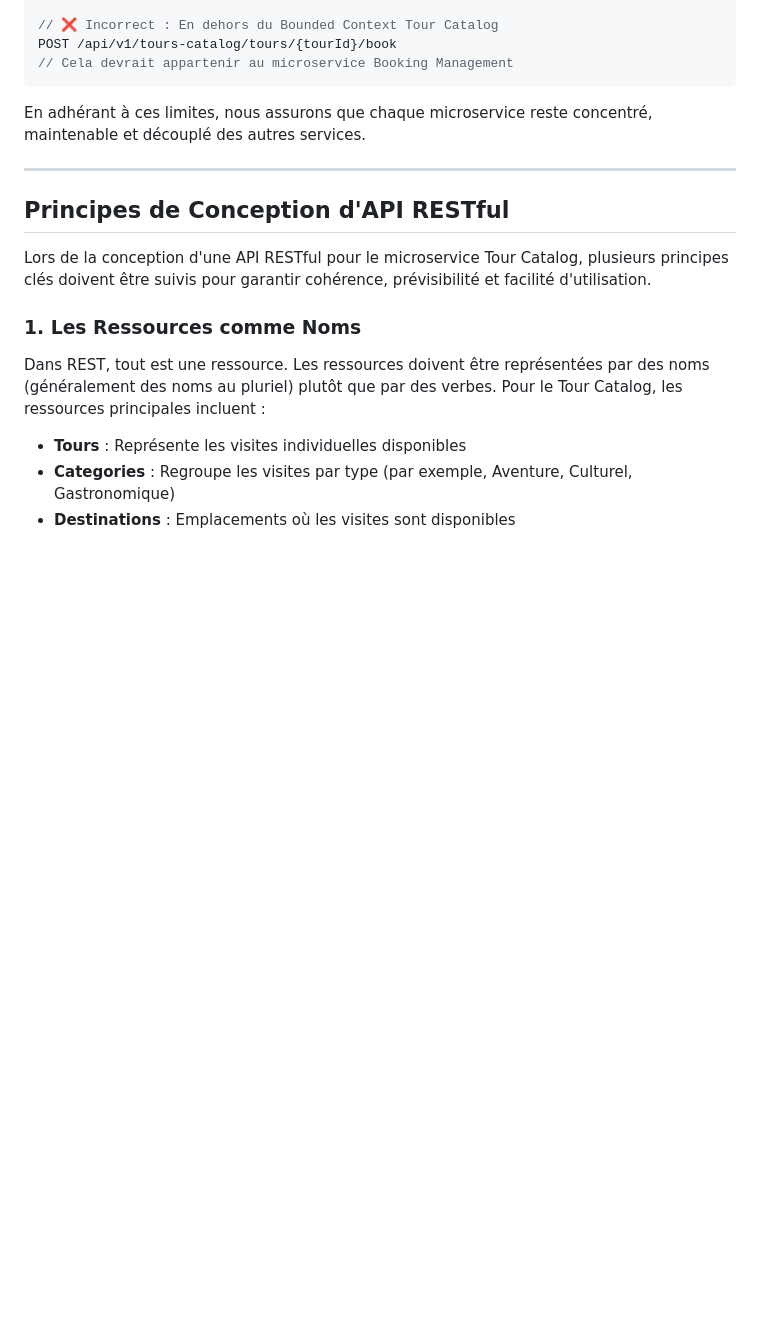
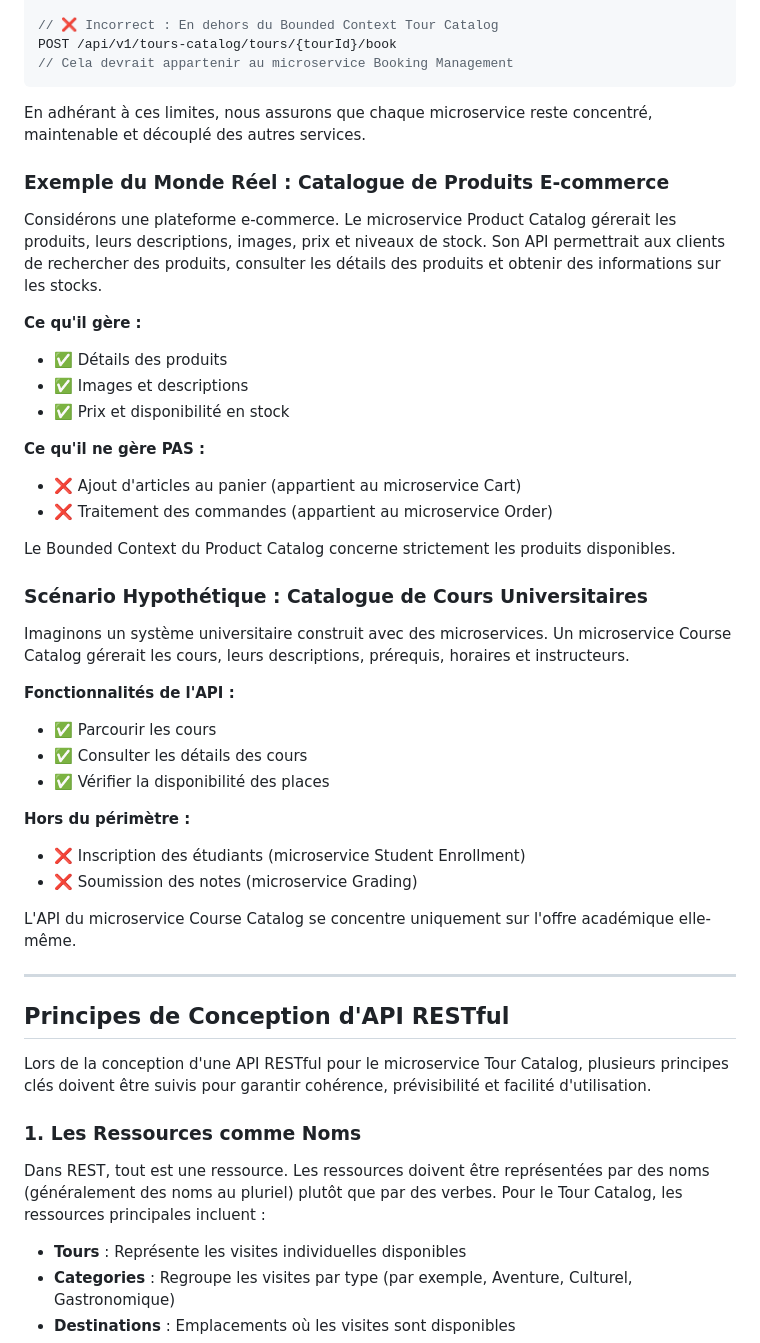
Before and after one commit to Chermann-KING/xp-microservices, a Markdown page: docs/module-2/lecon-2-conception-api-tour-catalog.md, the part around the change printed below. Rendered like a GitHub page; blank space fills up the shorter version.

````diff
--- a/docs/module-2/lecon-2-conception-api-tour-catalog.md
+++ b/docs/module-2/lecon-2-conception-api-tour-catalog.md
@@ -31,6 +31,36 @@ POST /api/v1/tours-catalog/tours/{tourId}/book
 ```
 
 En adhérant à ces limites, nous assurons que chaque microservice reste concentré, maintenable et découplé des autres services.
+
+### Exemple du Monde Réel : Catalogue de Produits E-commerce
+
+Considérons une plateforme e-commerce. Le microservice Product Catalog gérerait les produits, leurs descriptions, images, prix et niveaux de stock. Son API permettrait aux clients de rechercher des produits, consulter les détails des produits et obtenir des informations sur les stocks.
+
+**Ce qu'il gère :**
+- ✅ Détails des produits
+- ✅ Images et descriptions
+- ✅ Prix et disponibilité en stock
+
+**Ce qu'il ne gère PAS :**
+- ❌ Ajout d'articles au panier (appartient au microservice Cart)
+- ❌ Traitement des commandes (appartient au microservice Order)
+
+Le Bounded Context du Product Catalog concerne strictement les produits disponibles.
+
+### Scénario Hypothétique : Catalogue de Cours Universitaires
+
+Imaginons un système universitaire construit avec des microservices. Un microservice Course Catalog gérerait les cours, leurs descriptions, prérequis, horaires et instructeurs.
+
+**Fonctionnalités de l'API :**
+- ✅ Parcourir les cours
+- ✅ Consulter les détails des cours
+- ✅ Vérifier la disponibilité des places
+
+**Hors du périmètre :**
+- ❌ Inscription des étudiants (microservice Student Enrollment)
+- ❌ Soumission des notes (microservice Grading)
+
+L'API du microservice Course Catalog se concentre uniquement sur l'offre académique elle-même.
 
 ---
 
````
Also changed, not shown: other parts of docs/module-2/lecon-2-conception-api-tour-catalog.md (+31 -11 lines).
